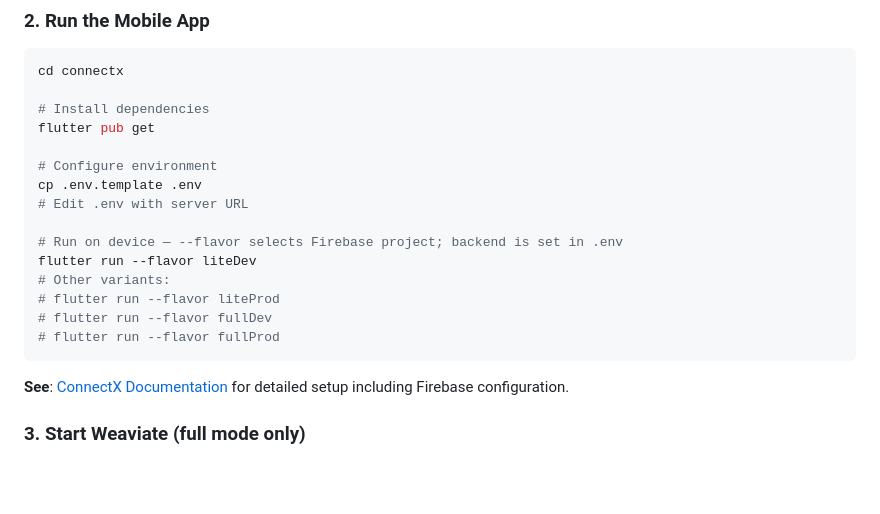
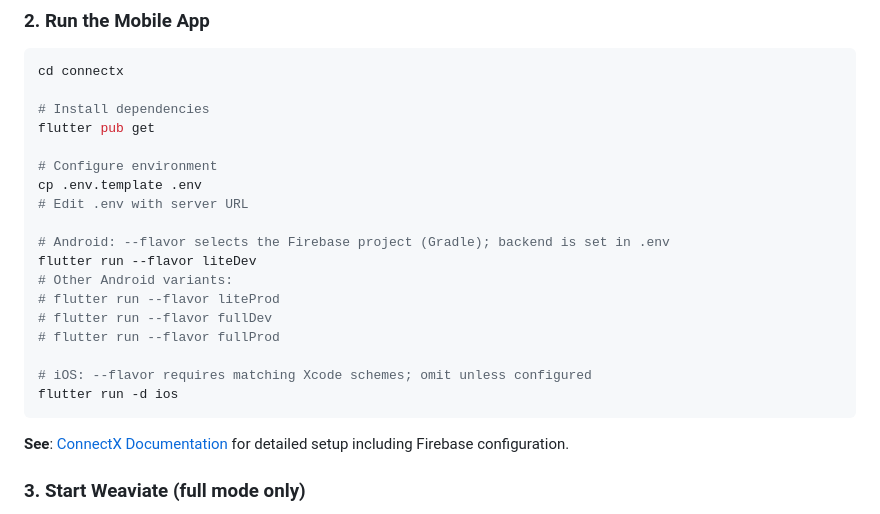
Before and after one commit to Fides-Connect/linkora, a Markdown page: README.md, the part around the change. GitHub-like rendering; blank space fills up the shorter version.

Commit message:
Fixed Review Findings

````diff
--- a/README.md
+++ b/README.md
@@ -132,12 +132,15 @@ flutter pub get
 cp .env.template .env
 # Edit .env with server URL
 
-# Run on device — --flavor selects Firebase project; backend is set in .env
+# Android: --flavor selects the Firebase project (Gradle); backend is set in .env
 flutter run --flavor liteDev
-# Other variants:
+# Other Android variants:
 # flutter run --flavor liteProd
 # flutter run --flavor fullDev
 # flutter run --flavor fullProd
+
+# iOS: --flavor requires matching Xcode schemes; omit unless configured
+flutter run -d ios
 ```
 
 **See**: [ConnectX Documentation](docs/connectx.md) for detailed setup including Firebase configuration.
````
